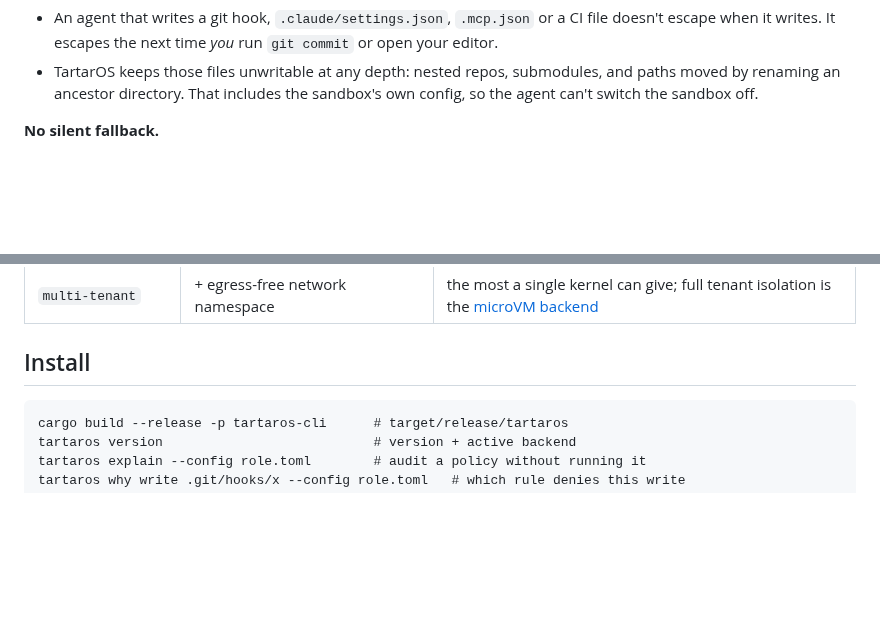
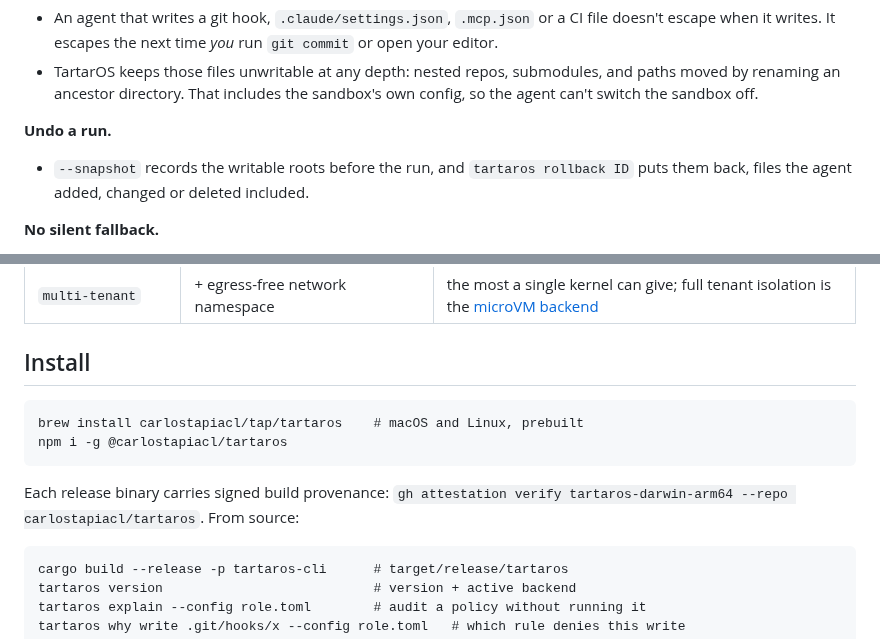
Before and after one commit to carlostapiacl/tartaros, a Markdown page: README.md, 2 parts joined by grey strips. Drawn GitHub-style; blank space fills up the shorter version.

````diff
--- a/README.md
+++ b/README.md
@@ -56,6 +56,10 @@ the domains you list ([evidence](evidence/2026-10-14/macos/claude-code-allow-dom
 - TartarOS keeps those files unwritable at any depth: nested repos, submodules,
   and paths moved by renaming an ancestor directory. That includes the sandbox's
   own config, so the agent can't switch the sandbox off.
+
+**Undo a run.**
+- `--snapshot` records the writable roots before the run, and `tartaros rollback
+  ID` puts them back, files the agent added, changed or deleted included.
 
 **No silent fallback.**
 - If the host can't provide a protection you asked for, TartarOS refuses to start
@@ -175,6 +179,15 @@ it guarantees, and the caveat prints on `run` and on `explain`.
 ## Install
 
 ```
+brew install carlostapiacl/tap/tartaros    # macOS and Linux, prebuilt
+npm i -g @carlostapiacl/tartaros
+```
+
+Each release binary carries signed build provenance:
+`gh attestation verify tartaros-darwin-arm64 --repo carlostapiacl/tartaros`.
+From source:
+
+```
 cargo build --release -p tartaros-cli      # target/release/tartaros
 tartaros version                           # version + active backend
 tartaros explain --config role.toml        # audit a policy without running it
````
Also changed, not shown: CHANGELOG.md (+12 -0 lines), cli/README.md (+29 -1 lines).
